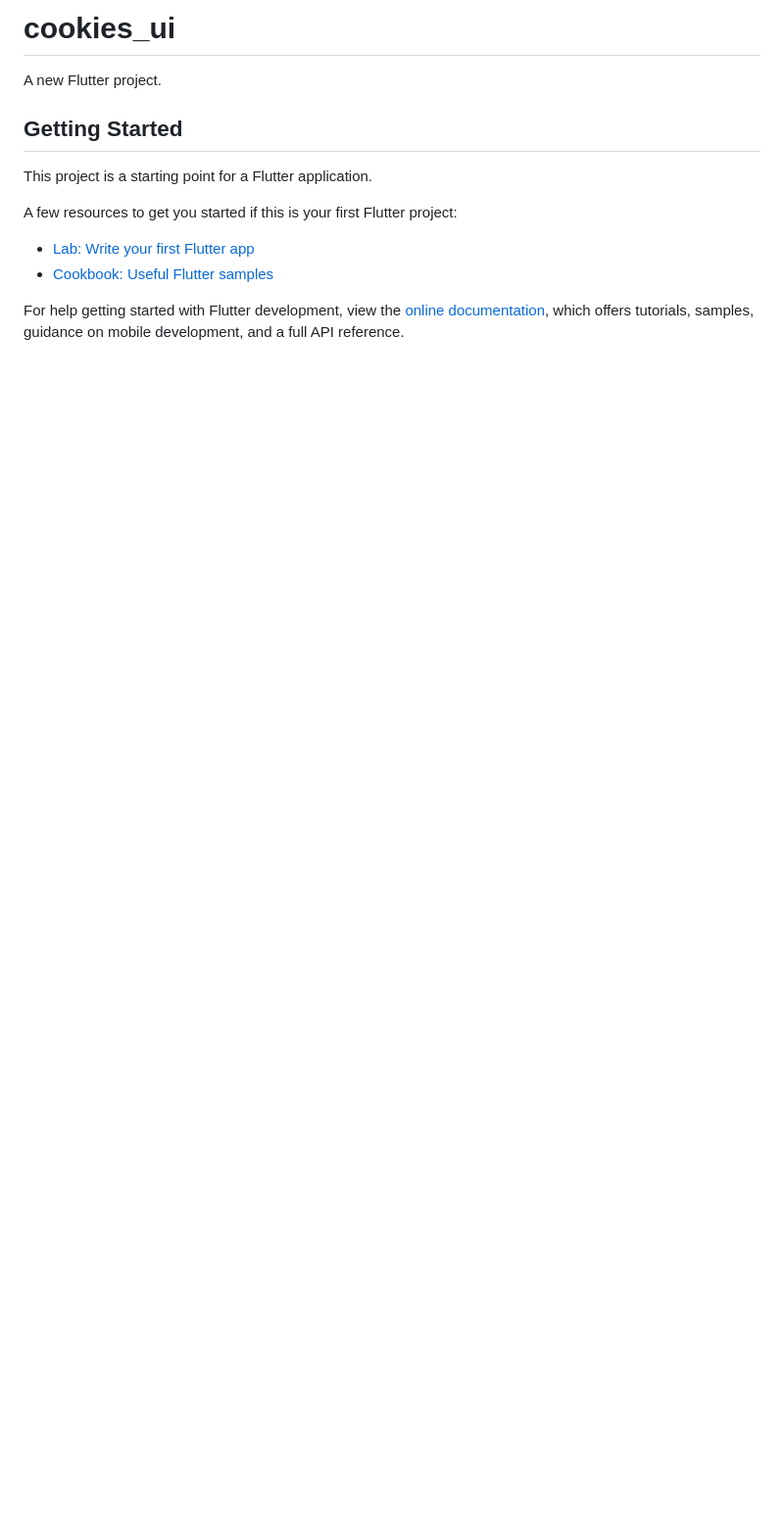
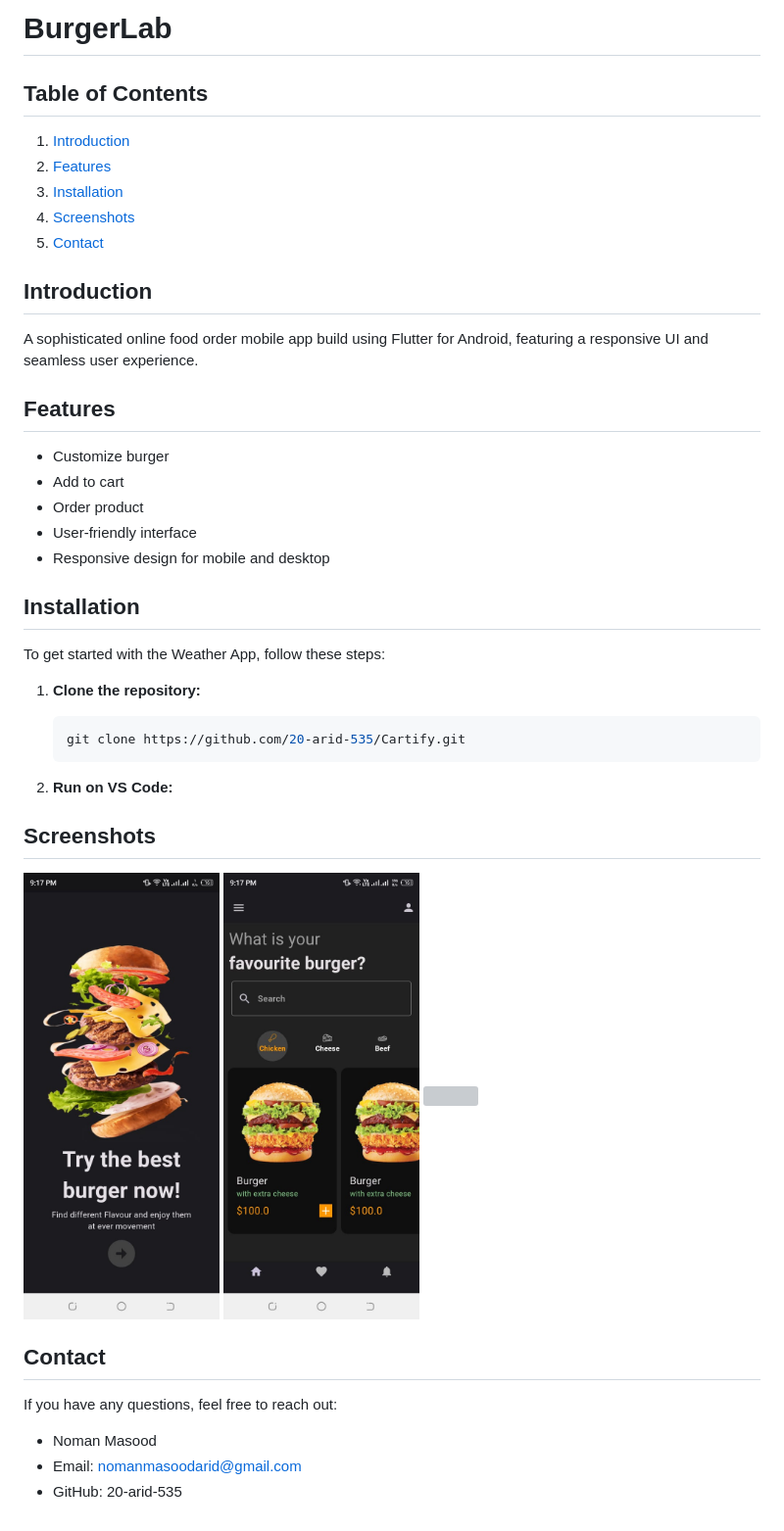
Before and after one commit to 20-arid-535/BurgerLab, a Markdown page: README.md, the part around the change. Shown: that part at 98% size. Drawn GitHub-style; pictures changed too: homeburger.jpeg (added), splashburger.jpeg (added); blank space fills up the shorter version; grey boxes are pictures that could not be loaded.

Commit message:
updatereadme

````diff
--- a/README.md
+++ b/README.md
@@ -1,16 +1,41 @@
-# cookies_ui
+# BurgerLab
 
-A new Flutter project.
+## Table of Contents
+1. [Introduction](#introduction)
+2. [Features](#features)
+3. [Installation](#installation)
+4. [Screenshots](#ui)
+9. [Contact](#contact)
 
-## Getting Started
+## Introduction
+A sophisticated online food order mobile app build using
+Flutter for Android, featuring a responsive UI and seamless
+user experience.
 
-This project is a starting point for a Flutter application.
+## Features
+- Customize burger
+- Add to cart
+- Order product
+- User-friendly interface
+- Responsive design for mobile and desktop
 
-A few resources to get you started if this is your first Flutter project:
+## Installation
+To get started with the Weather App, follow these steps:
 
-- [Lab: Write your first Flutter app](https://docs.flutter.dev/get-started/codelab)
-- [Cookbook: Useful Flutter samples](https://docs.flutter.dev/cookbook)
+1. **Clone the repository:**
+    ```sh
+    git clone https://github.com/20-arid-535/Cartify.git
+    ```
 
-For help getting started with Flutter development, view the
-[online documentation](https://docs.flutter.dev/), which offers tutorials,
-samples, guidance on mobile development, and a full API reference.
+2. **Run on VS Code:**
+
+## Screenshots
+<p><img src="splashburger.jpeg" width="200" >    <img src="homeburger.jpeg" width="200" >    <img src="customizeburger.jpeg" width="200" ></p>
+
+
+## Contact
+If you have any questions, feel free to reach out:
+
+- Noman Masood
+- Email: nomanmasoodarid@gmail.com
+- GitHub: 20-arid-535
````
Also changed, not shown: customburger.jpeg (added).
